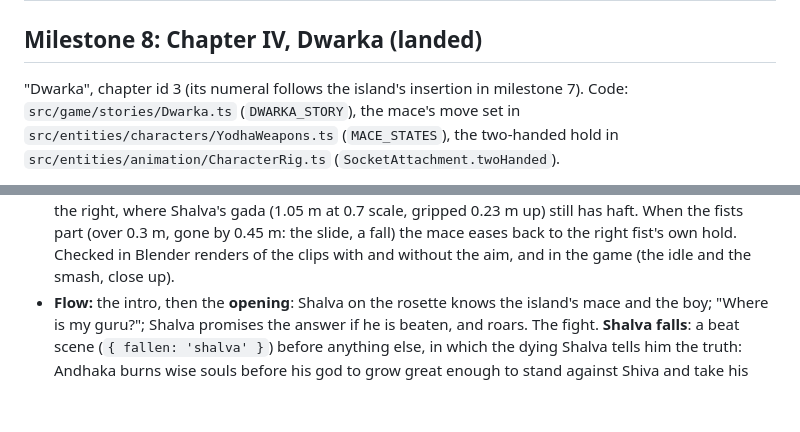
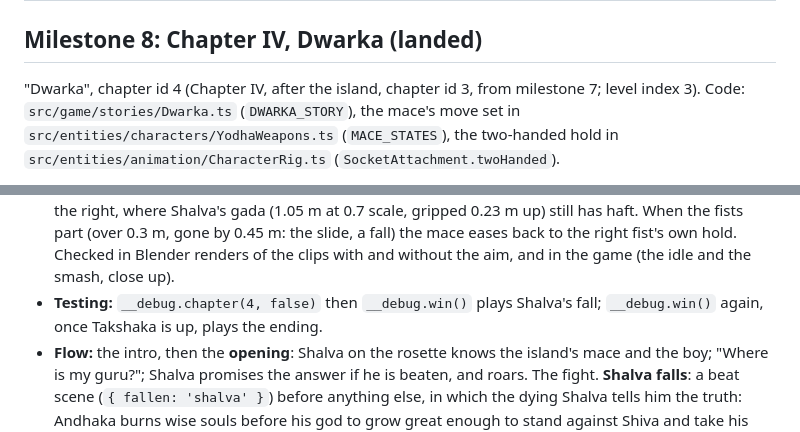
Before and after one commit to TejasGov/Yudhveer, a Markdown page: docs/STORY.md, 2 parts joined by grey strips. Drawn GitHub-style; blank space fills up the shorter version.

Commit message:
Dwarka notes: chapter id 4 once the island lands
Co-Authored-By: Claude Opus 5.5 <noreply@anthropic.com>

```diff
--- a/docs/STORY.md
+++ b/docs/STORY.md
@@ -486,7 +486,7 @@ reading time.
 
 ## Milestone 8: Chapter IV, Dwarka (landed)
 
-"Dwarka", chapter id 3 (its numeral follows the island's insertion in milestone 7). Code: `src/game/stories/Dwarka.ts`
+"Dwarka", chapter id 4 (Chapter IV, after the island, chapter id 3, from milestone 7; level index 3). Code: `src/game/stories/Dwarka.ts`
 (`DWARKA_STORY`), the mace's move set in `src/entities/characters/YodhaWeapons.ts` (`MACE_STATES`), the two-handed
 hold in `src/entities/animation/CharacterRig.ts` (`SocketAttachment.twoHanded`).
 
@@ -508,6 +508,8 @@ hold in `src/entities/animation/CharacterRig.ts` (`SocketAttachment.twoHanded`).
   0.7 scale, gripped 0.23 m up) still has haft. When the fists part (over 0.3 m, gone by 0.45 m: the slide, a fall)
   the mace eases back to the right fist's own hold. Checked in Blender renders of the clips with and without the aim,
   and in the game (the idle and the smash, close up).
+- **Testing:** `__debug.chapter(4, false)` then `__debug.win()` plays Shalva's fall; `__debug.win()` again, once
+  Takshaka is up, plays the ending.
 - **Flow:** the intro, then the **opening**: Shalva on the rosette knows the island's mace and the boy; "Where is my
   guru?"; Shalva promises the answer if he is beaten, and roars. The fight. **Shalva falls**: a beat scene
   (`{ fallen: 'shalva' }`) before anything else, in which the dying Shalva tells him the truth: Andhaka burns wise
```
